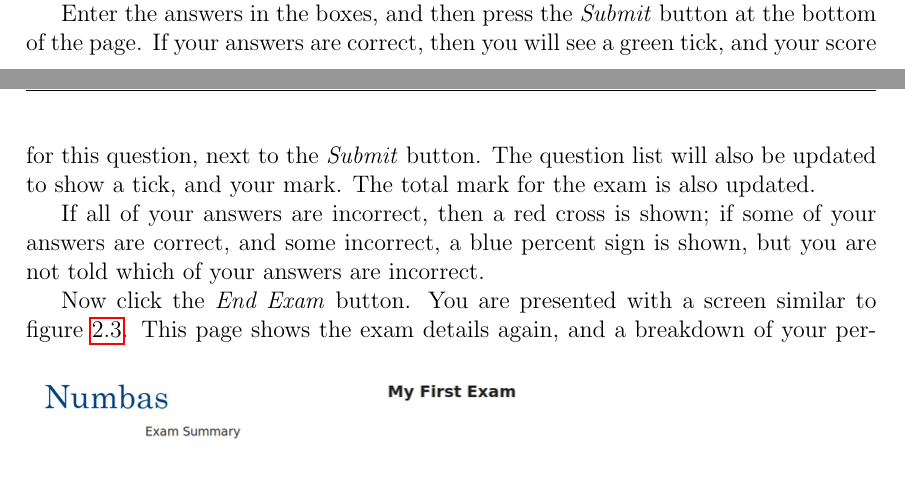
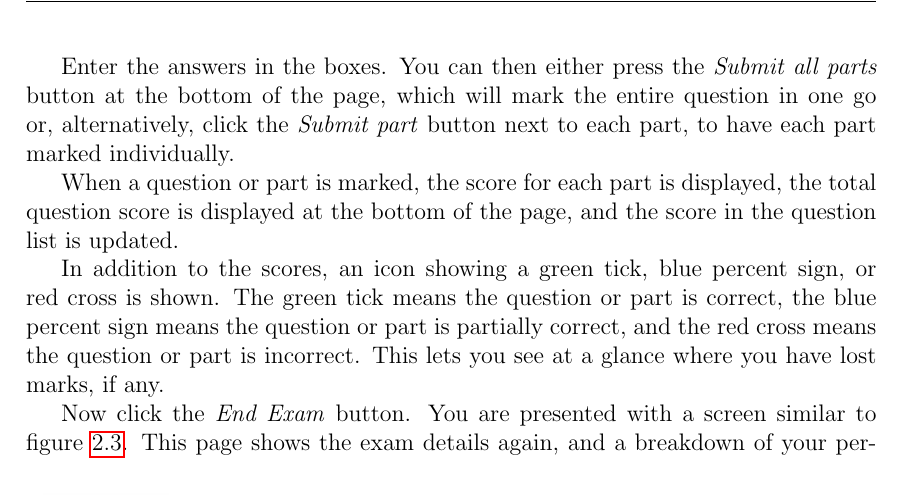
Before and after one commit to numbas/Numbas, a LaTeX document (doc/manual-source/manual.tex, which reads doc/manual-source/quickstart.tex): two parts of pages 9 and 10 of 55 before the commit and part of page 10 of 56 after it, the two joined at a grey line, cut so that both start at the same text. Compiled offline with pdfLaTeX.

Commit message:
Docs: updated to reflect part submission
Since you can now submit parts individually, the screen shots and text
in the manual quickstart guide were incorrect.

```diff
--- a/doc/manual-source/quickstart.tex
+++ b/doc/manual-source/quickstart.tex
@@ -99,15 +99,21 @@
   The question statement is shown in the green box at the beginning of the
   question, and question parts are shown underneath.
 
-  Enter the answers in the boxes, and then press the \codebutton{Submit} button
-  at the bottom of the page.  If your answers are correct, then you will see a
-  green tick, and your score for this question, next to the \codebutton{Submit}
-  button.  The question list will also be updated to show a tick, and your
-  mark.  The total mark for the exam is also updated.
+  Enter the answers in the boxes.  You can then either press the
+  \codebutton{Submit all parts} button at the bottom of the page, which will
+  mark the entire question in one go or, alternatively, click the
+  \codebutton{Submit part} button next to each part, to have each part marked
+  individually.
 
-  If all of your answers are incorrect, then a red cross is shown; if some of
-  your answers are correct, and some incorrect, a blue percent sign is shown,
-  but you are not told which of your answers are incorrect.
+  When a question or part is marked, the score for each part is displayed, the
+  total question score is displayed at the bottom of the page, and the score in
+  the question list is updated.
+
+  In addition to the scores, an icon showing a green tick, blue percent sign,
+  or red cross is shown.  The green tick means the question or part is correct,
+  the blue percent sign means the question or part is partially correct, and
+  the red cross means the question or part is incorrect.  This lets you see at
+  a glance where you have lost marks, if any.
 
   Now click the \codebutton{End Exam} button.  You are presented with a screen
   similar to figure~\ref{fig:example_screen3}.
```
Also changed, not shown: doc/manual-source/manual.tex (+1 -1 lines), doc/manual-source/fig/example_screen1.png, doc/manual-source/fig/example_screen2.png, doc/manual-source/fig/example_screen3.png, doc/manual.pdf.
